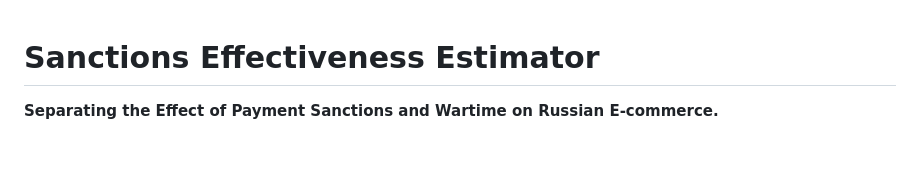
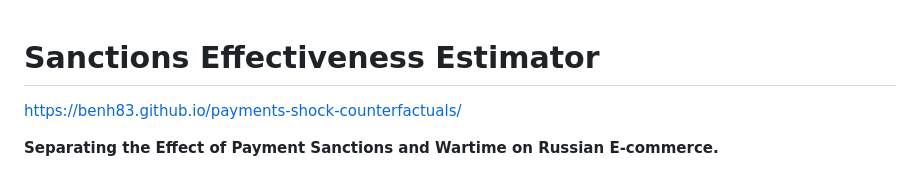
Before and after one commit to Benh83/payments-shock-counterfactuals, a Markdown page: README.md, the part around the change. Drawn GitHub-style; blank space fills up the shorter version.

```diff
--- a/README.md
+++ b/README.md
@@ -1,4 +1,5 @@
 # Sanctions Effectiveness Estimator
+https://benh83.github.io/payments-shock-counterfactuals/
 
 **Separating the Effect of Payment Sanctions and Wartime on Russian E-commerce.**
 
```
